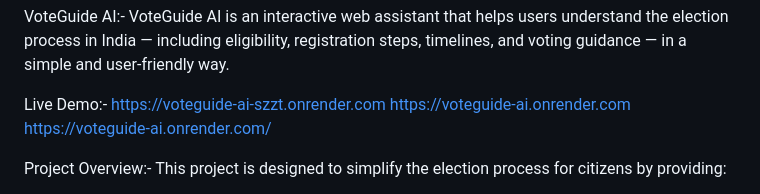
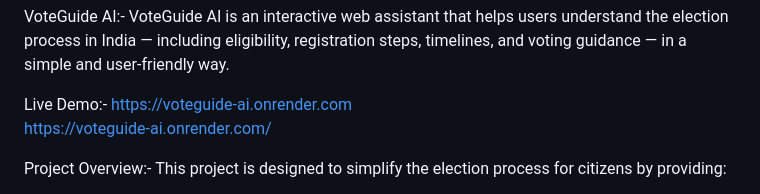
Before and after one commit to MamidimadaSrikanth/VoteGuide-AI, a Markdown page: README.md, the part around the change. Rendered like a GitHub page.

```diff
--- a/README.md
+++ b/README.md
@@ -2,7 +2,6 @@ VoteGuide AI:-
 VoteGuide AI is an interactive web assistant that helps users understand the election process in India — including eligibility, registration steps, timelines, and voting guidance — in a simple and user-friendly way.
 
 Live Demo:-
-https://voteguide-ai-szzt.onrender.com
 https://voteguide-ai.onrender.com
 https://voteguide-ai.onrender.com/
 
```
